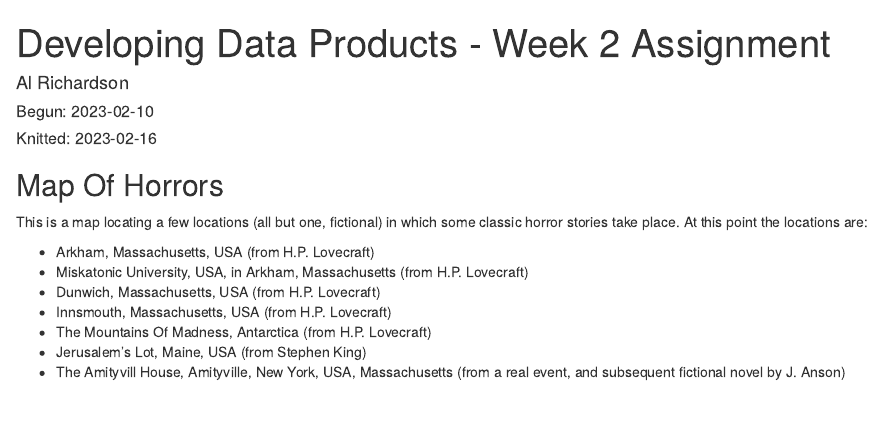
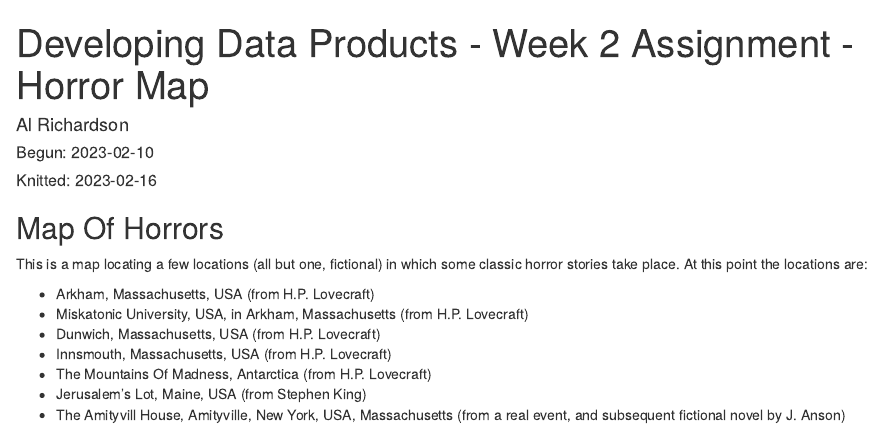
Before and after one commit to Bassman2000/Developing-Data-Products, an R Markdown document (Assignment2/HorrorMap.Rmd): the page in a window 1100 px wide, from its top. Rendered offline with R 4.5, knitr and Pandoc, with nearby package versions; some code elsewhere in the file could not run offline; common packages that the code uses without loading them are loaded.

Commit message:
Files Renamed
Renaming as part of reorganisation of repositories.

```diff
--- a/Assignment2/Assignment - Week 2.Rmd
+++ b/Assignment2/HorrorMap.Rmd
@@ -1,5 +1,5 @@
 ---
-title: "Developing Data Products - Week 2 Assignment"
+title: "Developing Data Products - Week 2 Assignment - Horror Map"
 author: "Al Richardson"
 output: html_document
 ---
```
Also changed, not shown: Assignment2/HorrorMap.html.
